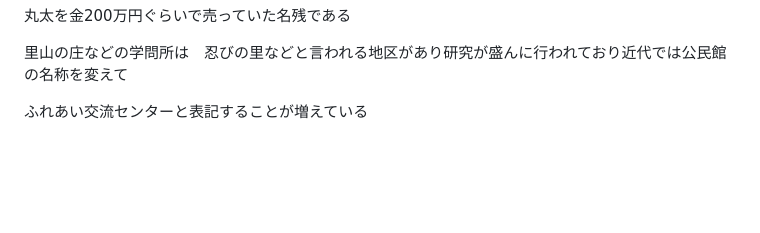
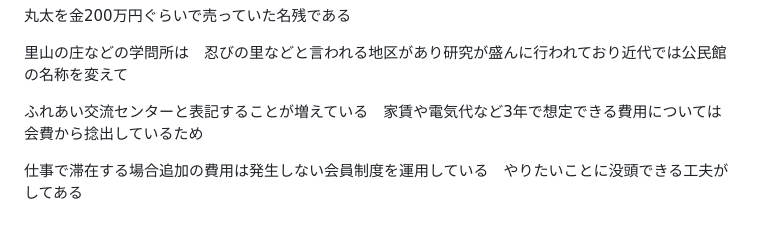
Before and after one commit to JFLABO/Project2030, a Markdown page: keiba/calc/projectspec.md, the part around the change. GitHub-like rendering; blank space fills up the shorter version.

```diff
--- a/keiba/calc/projectspec.md
+++ b/keiba/calc/projectspec.md
@@ -111,4 +111,6 @@ JISの機構で定めがあるので　学ぶ意欲があれば教えてもら
 
 里山の庄などの学問所は　忍びの里などと言われる地区があり研究が盛んに行われており近代では公民館の名称を変えて
 
-ふれあい交流センターと表記することが増えている
+ふれあい交流センターと表記することが増えている　家賃や電気代など3年で想定できる費用については会費から捻出しているため
+
+仕事で滞在する場合追加の費用は発生しない会員制度を運用している　やりたいことに没頭できる工夫がしてある
```
